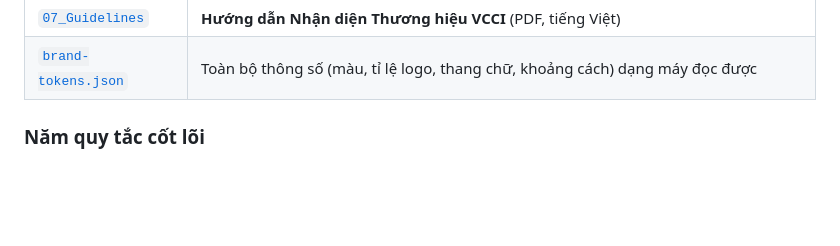
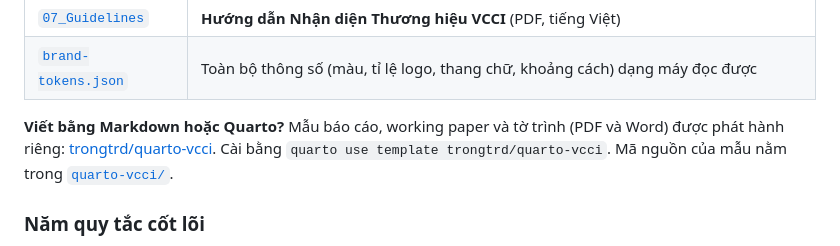
Before and after one commit to trongtrd/vcci-brand-identity, a Markdown page: README.md, the part around one of its changes. GitHub-like rendering; blank space fills up the shorter version.

Commit message:
README: plugin marketplace under trongtrd, link to the quarto-vcci release; handoff: repo on GitHub
Co-Authored-By: Claude Opus 5.5 <noreply@anthropic.com>

```diff
--- a/README.md
+++ b/README.md
@@ -18,6 +18,8 @@ Mọi thứ cần để làm ấn phẩm nằm trong [`brand-assets/`](brand-ass
 | [`06_Templates`](brand-assets/06_Templates/README.md) | Template Word (thư, báo cáo, thư mời) và PowerPoint 16:9 (18 layout) |
 | [`07_Guidelines`](brand-assets/07_Guidelines) | **Hướng dẫn Nhận diện Thương hiệu VCCI** (PDF, tiếng Việt) |
 | [`brand-tokens.json`](brand-assets/brand-tokens.json) | Toàn bộ thông số (màu, tỉ lệ logo, thang chữ, khoảng cách) dạng máy đọc được |
+
+**Viết bằng Markdown hoặc Quarto?** Mẫu báo cáo, working paper và tờ trình (PDF và Word) được phát hành riêng: [trongtrd/quarto-vcci](https://github.com/trongtrd/quarto-vcci). Cài bằng `quarto use template trongtrd/quarto-vcci`. Mã nguồn của mẫu nằm trong [`quarto-vcci/`](quarto-vcci/README.md).
 
 ### Năm quy tắc cốt lõi
 
```
Also changed, not shown: other parts of README.md (+1 -1 lines), docs/HANDOFF_NEXT_SESSION.md (+1 -2 lines).
